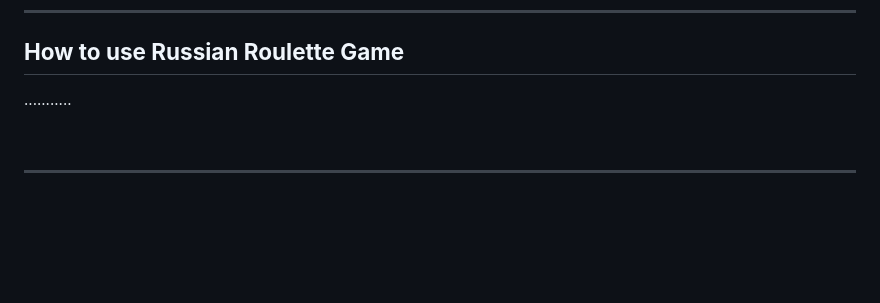
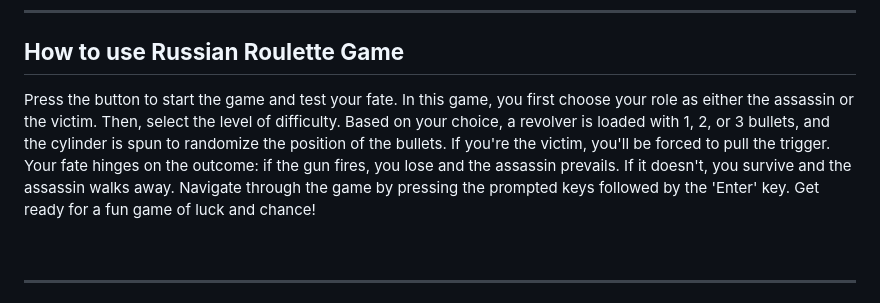
Before and after one commit to DebbieBergstrom/Russian-Roulette, a Markdown page: README.md, the part around the change. Drawn GitHub-style; blank space fills up the shorter version.

Commit message:
feat(readme) Add content to How to use

```diff
--- a/README.md
+++ b/README.md
@@ -53,7 +53,7 @@
 
 ---
 ## **How to use Russian Roulette Game**
-...........
+Press the button to start the game and test your fate. In this game, you first choose your role as either the assassin or the victim. Then, select the level of difficulty. Based on your choice, a revolver is loaded with 1, 2, or 3 bullets, and the cylinder is spun to randomize the position of the bullets. If you're the victim, you'll be forced to pull the trigger. Your fate hinges on the outcome: if the gun fires, you lose and the assassin prevails. If it doesn't, you survive and the assassin walks away. Navigate through the game by pressing the prompted keys followed by the 'Enter' key. Get ready for a fun game of luck and chance!
 
 
 &nbsp;
```
